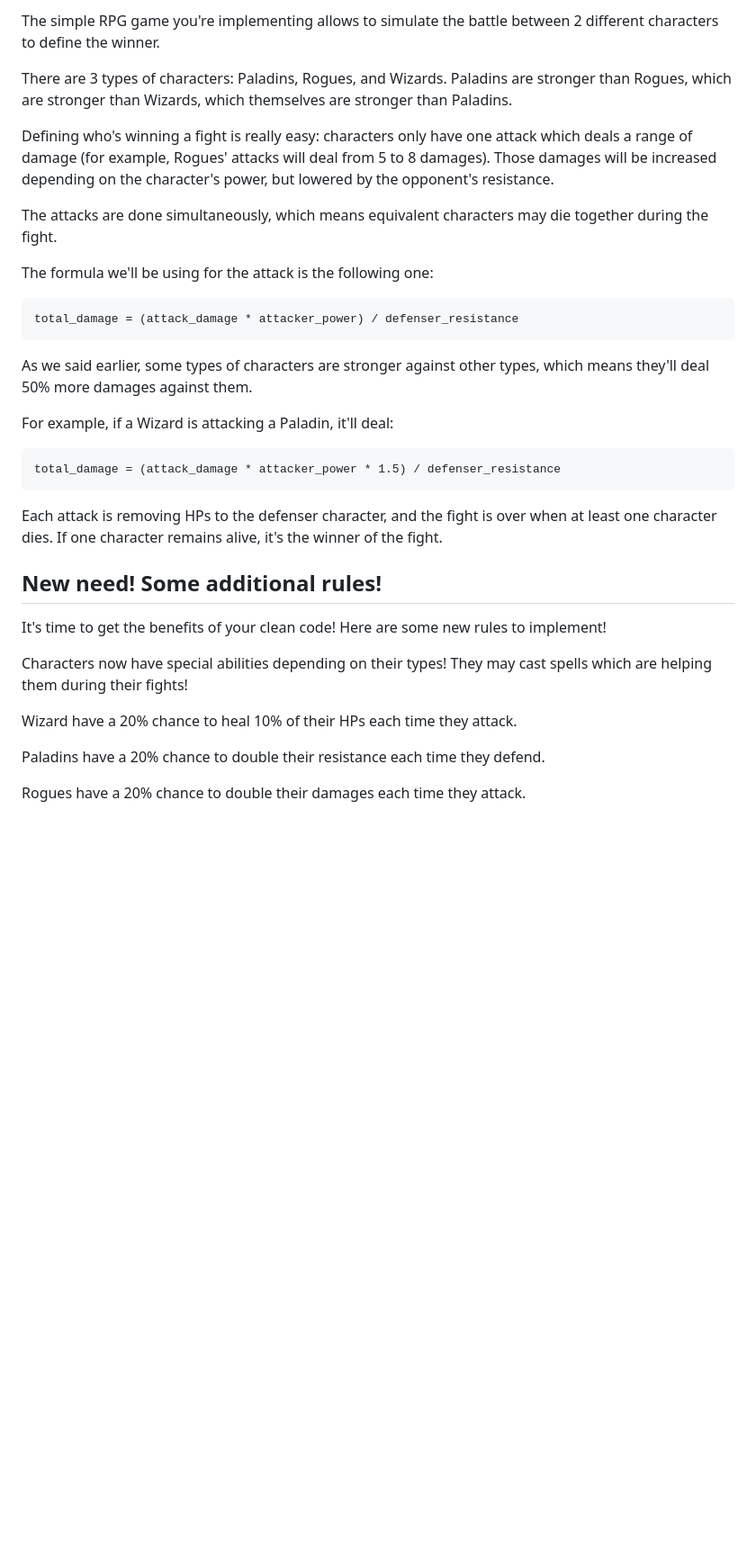
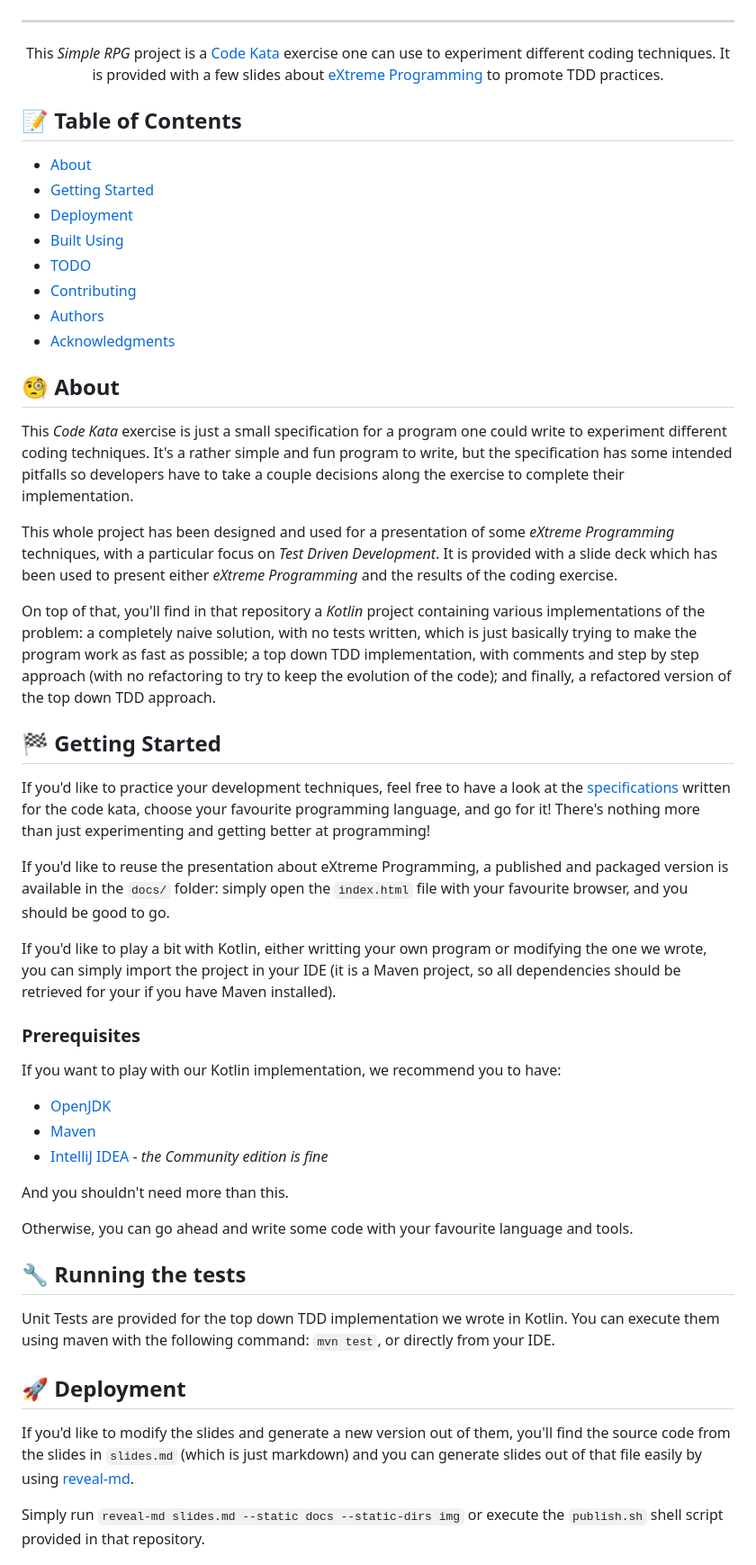
Before and after one commit to aneveux/kata-rpg, a Markdown page: README.md, the part around the change printed below. Shown: that part at 90% size. Rendered like a GitHub page; blank space fills up the shorter version.

Commit message:
:sparkles: preparing for public reveal

````diff
--- a/README.md
+++ b/README.md
@@ -8,36 +13,57 @@ It relies on a simple specification inspired from RPG games, with easy to unders
 
-The simple RPG game you're implementing allows to simulate the battle between 2 different characters to define the winner.
+</div>
 
-There are 3 types of characters: Paladins, Rogues, and Wizards. Paladins are stronger than Rogues, which are stronger than Wizards, which themselves are stronger than Paladins.
+---
 
-Defining who's winning a fight is really easy: characters only have one attack which deals a range of damage (for example, Rogues' attacks will deal from 5 to 8 damages). Those damages will be increased depending on the character's power, but lowered by the opponent's resistance.
+<p align="center">
+This <i>Simple RPG</i> project is a <a href="https://en.wikipedia.org/wiki/Kata_(programming)">Code Kata</a> exercise one can use to experiment different coding techniques. It is provided with a few slides about <a href="https://en.wikipedia.org/wiki/Extreme_Programming">eXtreme Programming</a> to promote TDD practices.
+</p>
 
-The attacks are done simultaneously, which means equivalent characters may die together during the fight.
+## 📝 Table of Contents
+- [About](#about)
+- [Getting Started](#getting_started)
+- [Deployment](#deployment)
+- [Built Using](#built_using)
+- [TODO](TODO.md)
+- [Contributing](CONTRIBUTING.md)
+- [Authors](#authors)
+- [Acknowledgments](#acknowledgement)
 
-The formula we'll be using for the attack is the following one:
+## 🧐 About <a name = "about"></a>
 
-```
-total_damage = (attack_damage * attacker_power) / defenser_resistance
-```
+This *Code Kata* exercise is just a small specification for a program one could write to experiment different coding techniques. It's a rather simple and fun program to write, but the specification has some intended pitfalls so developers have to take a couple decisions along the exercise to complete their implementation.
 
-As we said earlier, some types of characters are stronger against other types, which means they'll deal 50% more damages against them.
+This whole project has been designed and used for a presentation of some *eXtreme Programming* techniques, with a particular focus on *Test Driven Development*. It is provided with a slide deck which has been used to present either *eXtreme Programming* and the results of the coding exercise.
 
-For example, if a Wizard is attacking a Paladin, it'll deal:
+On top of that, you'll find in that repository a *Kotlin* project containing various implementations of the problem: a completely naive solution, with no tests written, which is just basically trying to make the program work as fast as possible; a top down TDD implementation, with comments and step by step approach (with no refactoring to try to keep the evolution of the code); and finally, a refactored version of the top down TDD approach.
 
-```
-total_damage = (attack_damage * attacker_power * 1.5) / defenser_resistance
-```
+## 🏁 Getting Started <a name = "getting_started"></a>
 
-Each attack is removing HPs to the defenser character, and the fight is over when at least one character dies. If one character remains alive, it's the winner of the fight.
+If you'd like to practice your development techniques, feel free to have a look at the [specifications](RULES.md) written for the code kata, choose your favourite programming language, and go for it! There's nothing more than just experimenting and getting better at programming!
 
-## New need! Some additional rules!
+If you'd like to reuse the presentation about eXtreme Programming, a published and packaged version is available in the `docs/` folder: simply open the `index.html` file with your favourite browser, and you should be good to go.
 
-It's time to get the benefits of your clean code! Here are some new rules to implement!
+If you'd like to play a bit with Kotlin, either writting your own program or modifying the one we wrote, you can simply import the project in your IDE (it is a Maven project, so all dependencies should be retrieved for your if you have Maven installed).
 
-Characters now have special abilities depending on their types! They may cast spells which are helping them during their fights!
+### Prerequisites
 
-Wizard have a 20% chance to heal 10% of their HPs each time they attack.
+If you want to play with our Kotlin implementation, we recommend you to have:
 
-Paladins have a 20% chance to double their resistance each time they defend.
+- [OpenJDK](https://openjdk.java.net/)
+- [Maven](https://maven.apache.org/)
+- [IntelliJ IDEA](https://www.jetbrains.com/idea/) - *the Community edition is fine*
 
-Rogues have a 20% chance to double their damages each time they attack.
+And you shouldn't need more than this.
+
+Otherwise, you can go ahead and write some code with your favourite language and tools.
+
+## 🔧 Running the tests <a name = "tests"></a>
+
+Unit Tests are provided for the top down TDD implementation we wrote in Kotlin. You can execute them using maven with the following command: `mvn test`, or directly from your IDE.
+
+## 🚀 Deployment <a name = "deployment"></a>
+
+If you'd like to modify the slides and generate a new version out of them, you'll find the source code from the slides in `slides.md` (which is just markdown) and you can generate slides out of that file easily by using [reveal-md](https://github.com/webpro/reveal-md).
+
+Simply run `reveal-md slides.md --static docs --static-dirs img` or execute the `publish.sh` shell script provided in that repository.
+
````
Also changed, not shown: other parts of README.md (+35 -4 lines), CODE_OF_CONDUCT.md (added, +76 -0 lines), CONTRIBUTING.md (added, +39 -0 lines), RULES.md (added, +37 -0 lines), img/icon.png (added), 2 other files.
